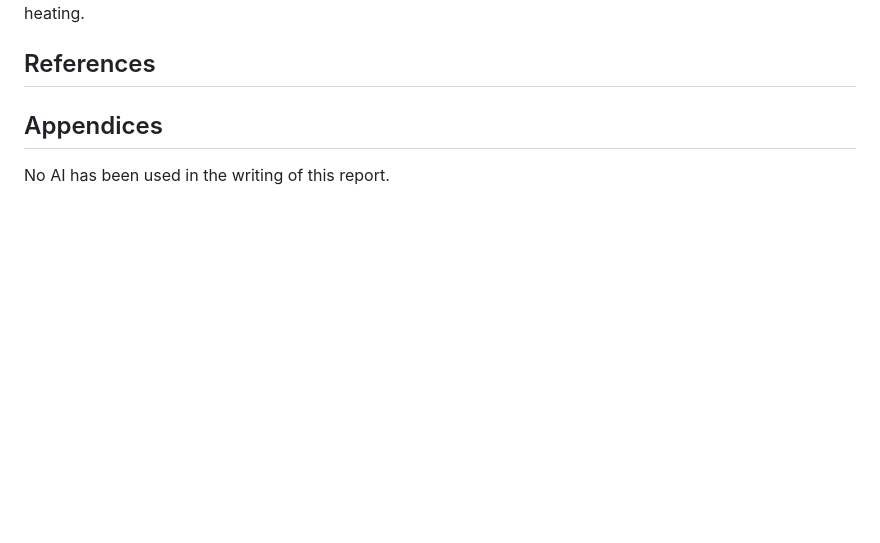
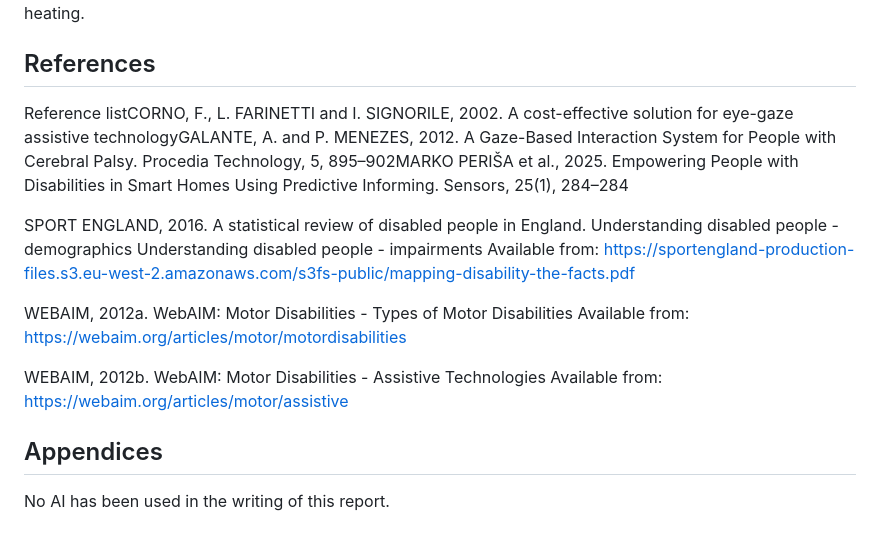
Before and after one commit to com617-industrial-2025-1/com617-HomeAutomation-eyetracking-1, a Markdown page: Documentation/report.md, the part around the change. Rendered like a GitHub page; blank space fills up the shorter version.

Commit message:
added list of references to report

```diff
--- a/Documentation/report.md
+++ b/Documentation/report.md
@@ -70,6 +70,14 @@ Additional zones could be added for additional functionality. Some ideas for add
 
 ## References
 
+Reference listCORNO, F., L. FARINETTI and I. SIGNORILE, 2002. A cost-effective solution for eye-gaze assistive technologyGALANTE, A. and P. MENEZES, 2012. A Gaze-Based Interaction System for People with Cerebral Palsy. Procedia Technology, 5, 895–902MARKO PERIŠA et al., 2025. Empowering People with Disabilities in Smart Homes Using Predictive Informing. Sensors, 25(1), 284–284
+
+SPORT ENGLAND, 2016. A statistical review of disabled people in England. Understanding disabled people - demographics Understanding disabled people - impairments Available from: https://sportengland-production-files.s3.eu-west-2.amazonaws.com/s3fs-public/mapping-disability-the-facts.pdf
+
+WEBAIM, 2012a. WebAIM: Motor Disabilities - Types of Motor Disabilities Available from: https://webaim.org/articles/motor/motordisabilities
+
+WEBAIM, 2012b. WebAIM: Motor Disabilities - Assistive Technologies Available from: https://webaim.org/articles/motor/assistive
+
 ## Appendices
 
 No AI has been used in the writing of this report.
```
